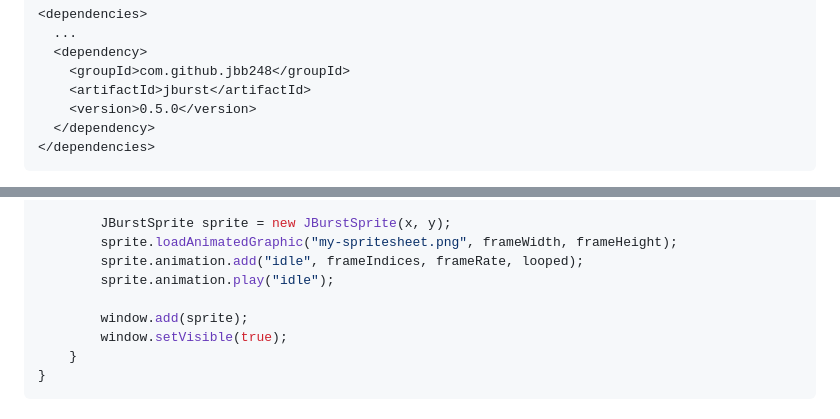
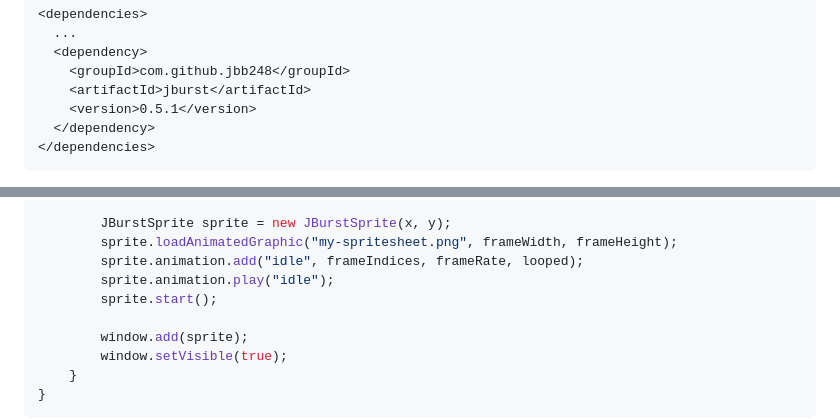
Before and after one commit to Blaze248570/burst, a Markdown page: README.md, 2 parts joined by grey strips. GitHub-like rendering.

````diff
--- a/README.md
+++ b/README.md
@@ -47,7 +47,7 @@ Maven users will need to add a few extra nodes to their `pom.xml` in order to us
   <dependency>
     <groupId>com.github.jbb248</groupId>
     <artifactId>jburst</artifactId>
-    <version>0.5.0</version>
+    <version>0.5.1</version>
   </dependency>
 </dependencies>
 ```
@@ -78,6 +78,7 @@ public class App
         sprite.loadAnimatedGraphic("my-spritesheet.png", frameWidth, frameHeight);
         sprite.animation.add("idle", frameIndices, frameRate, looped);
         sprite.animation.play("idle");
+        sprite.start();
 
         window.add(sprite);
         window.setVisible(true);
````
